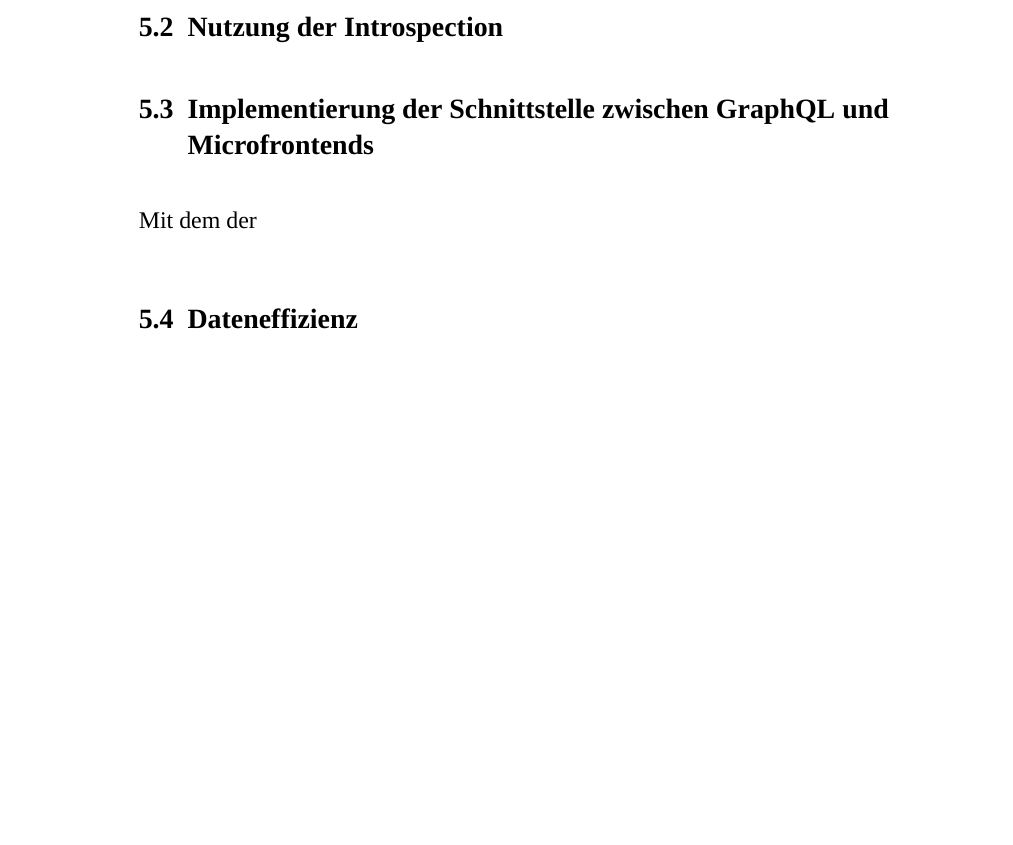
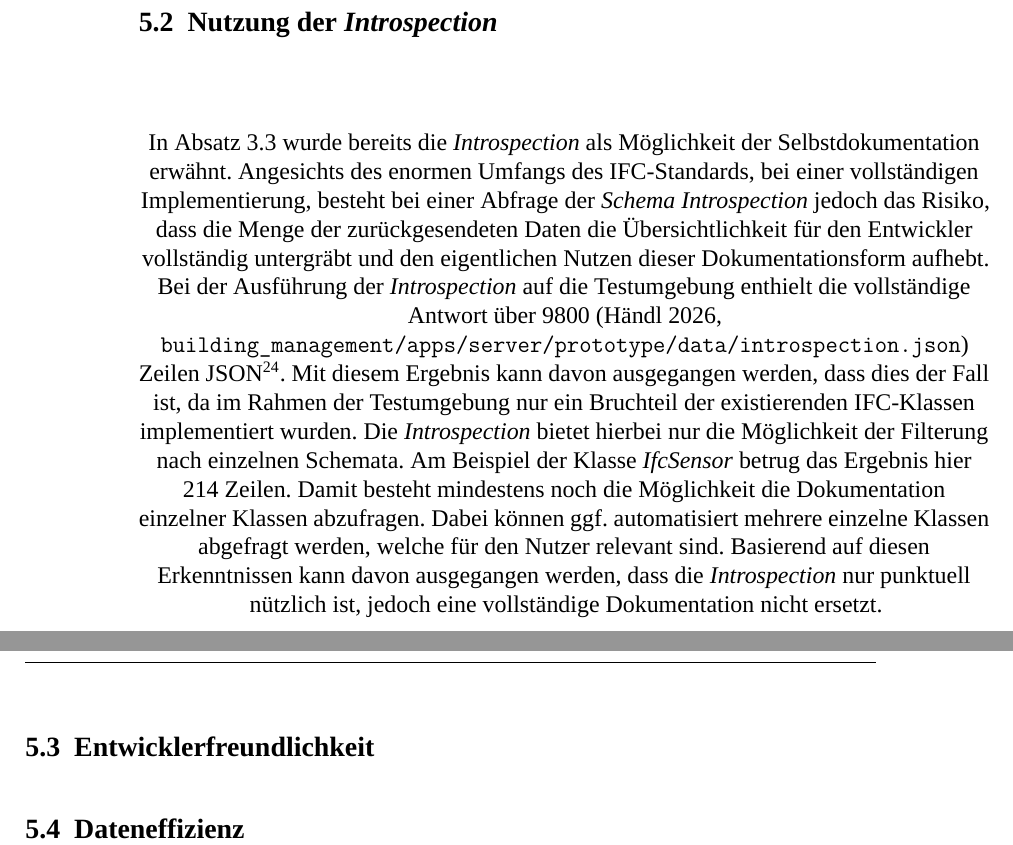
Before and after one commit to Jonny80/Bachelorarbeit, a LaTeX document (Abschlussarbeit_Jan_Händl.tex, which reads Inhalt/Verbindung.tex): part of page 36 of 49 before the commit and two parts of pages 36 and 37 of 50 after it, the two joined at a grey line, cut so that both start at the same text, the shorter picture padded with empty space. Compiled offline with XeLaTeX; a missing font is replaced by an installed copy or a similar font.

Commit message:
Verbindung kapitel weitergeführt

```diff
--- a/Inhalt/Verbindung.tex
+++ b/Inhalt/Verbindung.tex
@@ -8,8 +8,3 @@ Zuletzt soll die Implementierung der GraphQL Schnittstelle in der aus Kapitel \r
 \end{itemize}
 \subsection{Einrichtung der Testumgebung}
 Um eine Datengrundlage zur Bewertung der Kriterien zu schaffen, wurde lokal eine Neo4j Datenbank in einem \gls{docker} Container deployed. Zur Reduzierung des Konfigurationsaufwandes wurde \gls{docker_compose} verwendet. Die dafür erstelle Konfigurationsdatei ist unter \cite[\texttt{building\_management/tooling/docker/docker-compose.yml}]{eigener_code_usb} einsehbar. Neben der Graphdatenbank wird mit der Konfigurationsdatei auch der Neo4j Browser bereitgestellt. Dieser bietet die Möglichkeit Daten innerhalb der Graphdatenbank zu visualisieren, wie beispielsweise in Abbildung \ref{fig:graphdb_test}. Die Testdaten orientierten sich an den aus \ref{fig:MSR_TGA} dargestellten IFC-Klassen. Anhand derer wurden mit KI-Unterstützung die notwendigen GraphQL-Schemata, sowie die benötigten Beziehungen definiert. Die Befüllung der Graphdatenbank mit Testdaten erfolgte mittels eines KI-generierten Skriptes (bgl. \cite[\texttt{building\_management/apps/server/prototype/seed\_ifc.ts}]{eigener_code_usb}). Die verwendeten IFC-Klassen orientierten sich aus den in Abbildung \ref{fig:MSR_TGA} dargestellten Typen.
-%% Evtl Bild der fertigen Graphdatenbank
-\subsection{Nutzung der Introspection}
-
-\subsection{Implementierung der Schnittstelle zwischen GraphQL und Microfrontends}
-Mit dem der
@@ -16 +18,10 @@ Mit dem der
+\subsection{Nutzung der \textit{Introspection}}
+In Absatz \ref{sec:standard_api} wurde bereits die \textit{Introspection} als Möglichkeit der Selbstdokumentation erwähnt. Angesichts des enormen Umfangs des IFC-Standards, bei einer vollständigen Implementierung, besteht bei einer Abfrage der \textit{Schema Introspection} jedoch das Risiko, dass die Menge der zurückgesendeten Daten die Übersichtlichkeit für den Entwickler vollständig untergräbt und den eigentlichen Nutzen dieser Dokumentationsform aufhebt. \\ Bei der Ausführung der \textit{Introspection} auf die Testumgebung enthielt die vollständige Antwort über 9800 \cite[\texttt{building\_management/apps/server/prototype/data/introspection.json}]{eigener_code_usb} Zeilen \gls{JSON}. Mit diesem Ergebnis kann davon ausgegangen werden, dass dies der Fall ist, da im Rahmen der Testumgebung nur ein Bruchteil der existierenden IFC-Klassen implementiert wurden. Die \textit{Introspection} bietet hierbei nur die Möglichkeit der Filterung nach einzelnen Schemata. Am Beispiel der Klasse \textit{IfcSensor} betrug das Ergebnis hier 214 Zeilen.
+Damit besteht mindestens noch die Möglichkeit die Dokumentation einzelner Klassen abzufragen. Dabei können ggf. automatisiert mehrere einzelne Klassen abgefragt werden, welche für den Nutzer relevant sind.
+Basierend auf diesen Erkenntnissen kann davon ausgegangen werden, dass die \textit{Introspection} nur punktuell nützlich ist, jedoch eine vollständige Dokumentation nicht ersetzt.
+\subsection{Entwicklerfreundlichkeit}
+%% Eine einzige schnittstelle
+%% Doku einzelner Abfragen einsehbar
+%% Individuell erstellbare queries
+%% queries können intern abgespeichert werden - Paradigmentwechsel zu REST mit query bzw filteroptionen
 \subsection{Dateneffizienz}
```
Also changed, not shown: Metadaten/Glossar.tex (+4 -0 lines), Bilder/Testumgebung.png (added), Inhalt/Verbindung.tex (15 more changed lines), 1 other file.
